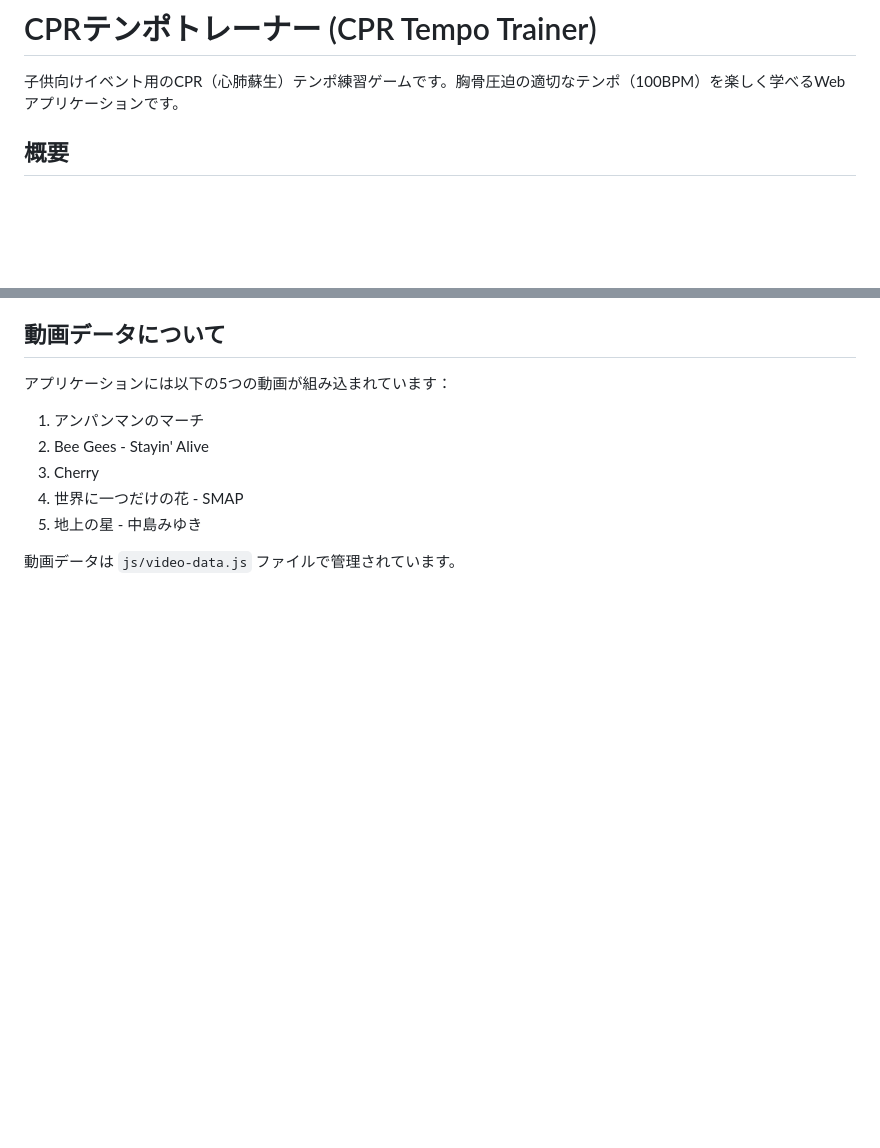
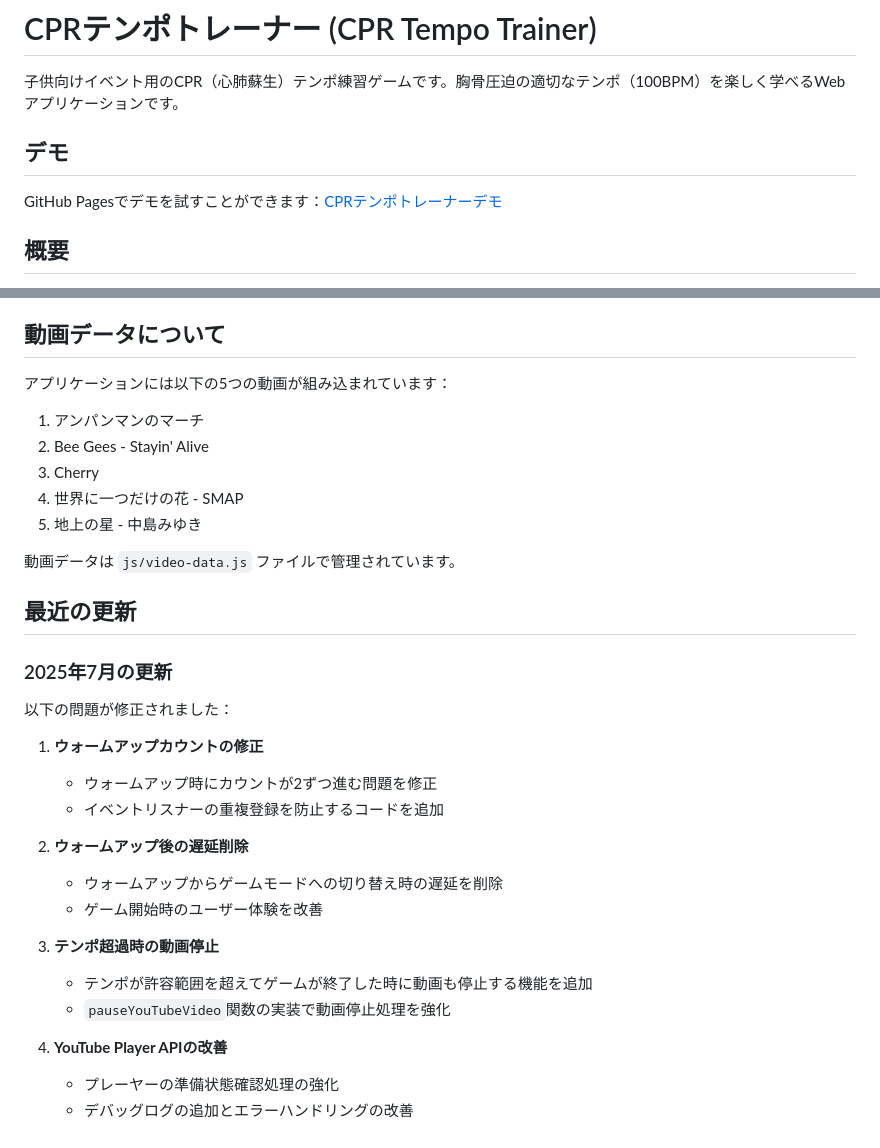
Before and after one commit to ikaken/cpr-tempo-trainer, a Markdown page: README.md, 2 parts joined by grey strips. Drawn GitHub-style; blank space fills up the shorter version.

Commit message:
ギットハブページURL記入

```diff
--- a/README.md
+++ b/README.md
@@ -1,6 +1,10 @@
 # CPRテンポトレーナー (CPR Tempo Trainer)
 
 子供向けイベント用のCPR（心肺蘇生）テンポ練習ゲームです。胸骨圧迫の適切なテンポ（100BPM）を楽しく学べるWebアプリケーションです。
+
+## デモ
+
+GitHub Pagesでデモを試すことができます：[CPRテンポトレーナーデモ](https://ikaken.github.io/cpr-tempo-trainer/)
 
 ## 概要
 
@@ -65,3 +69,25 @@ python -m http.server
 5. 地上の星 - 中島みゆき
 
 動画データは `js/video-data.js` ファイルで管理されています。
+
+## 最近の更新
+
+### 2025年7月の更新
+
+以下の問題が修正されました：
+
+1. **ウォームアップカウントの修正**
+   - ウォームアップ時にカウントが2ずつ進む問題を修正
+   - イベントリスナーの重複登録を防止するコードを追加
+
+2. **ウォームアップ後の遅延削除**
+   - ウォームアップからゲームモードへの切り替え時の遅延を削除
+   - ゲーム開始時のユーザー体験を改善
+
+3. **テンポ超過時の動画停止**
+   - テンポが許容範囲を超えてゲームが終了した時に動画も停止する機能を追加
+   - `pauseYouTubeVideo`関数の実装で動画停止処理を強化
+
+4. **YouTube Player APIの改善**
+   - プレーヤーの準備状態確認処理の強化
+   - デバッグログの追加とエラーハンドリングの改善
```
